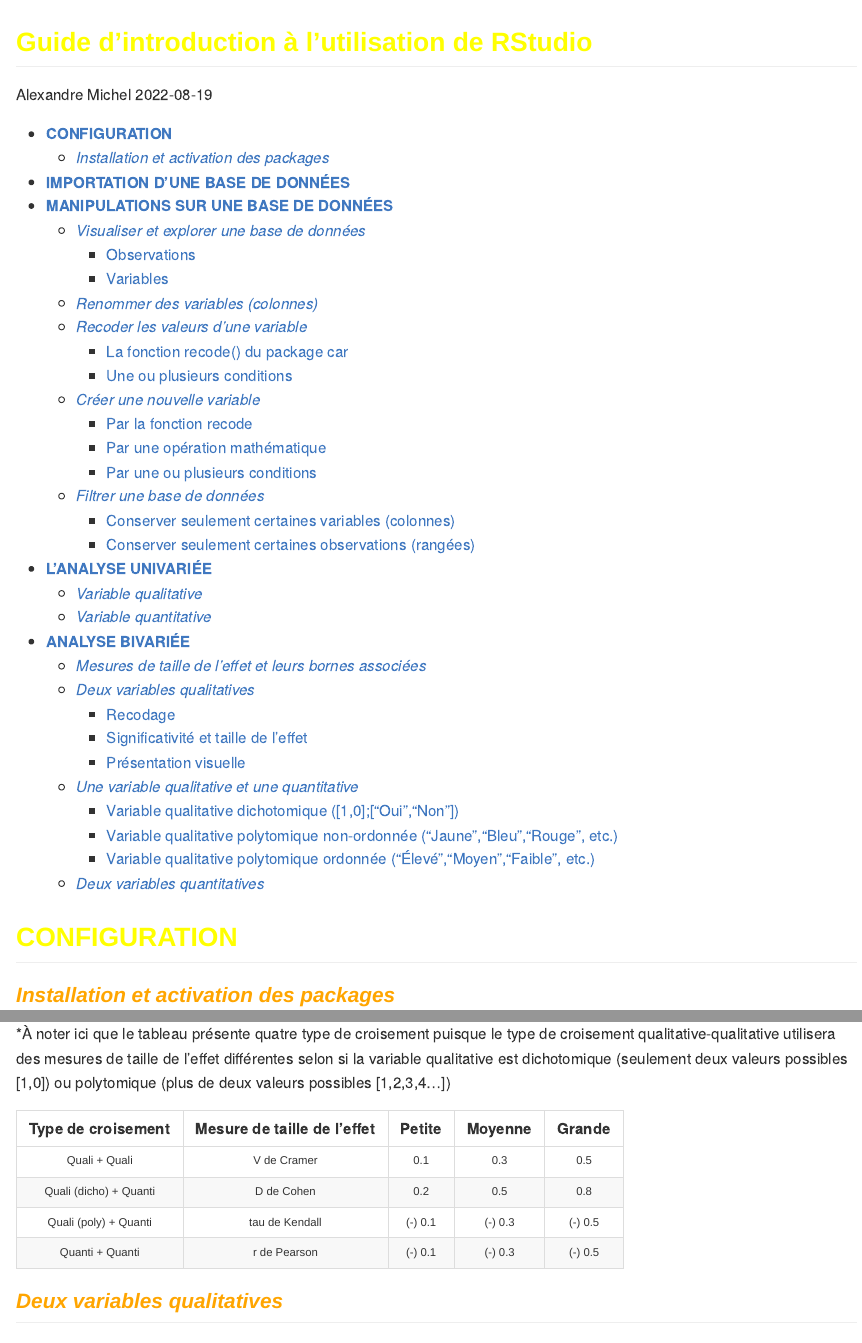
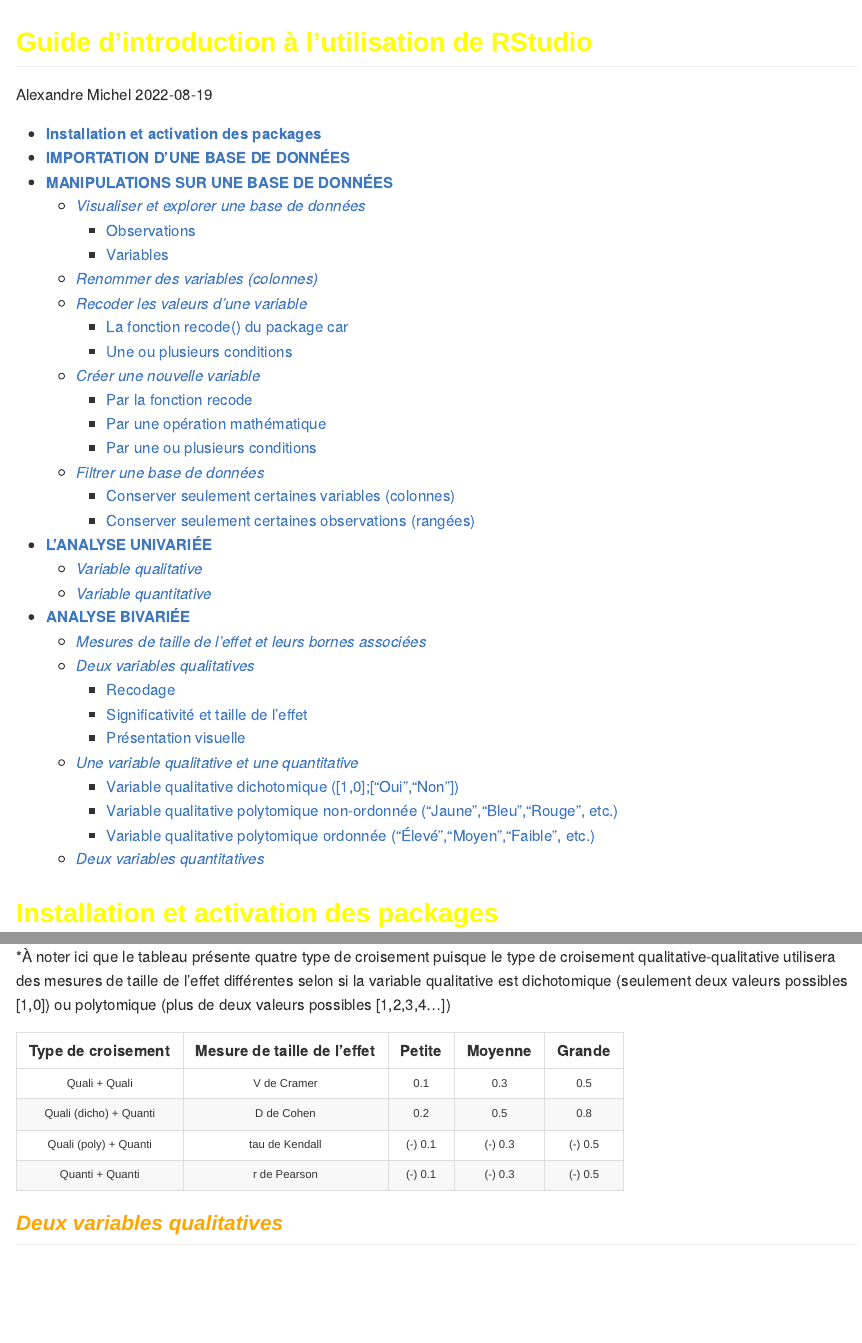
Before and after one commit to Michaud2/Guide-RStudio, an R Markdown document (Guide_RStudio.Rmd): the page in a window 1100 px wide, from its top, and a second part further down, joined at a grey line. Rendered offline with R 4.5, knitr and Pandoc, with nearby package versions; the code chunks are not run, so their results and figures are left out.

Commit message:
replace title 1 by subtitle 1

````diff
--- a/Guide_RStudio.Rmd
+++ b/Guide_RStudio.Rmd
@@ -11,8 +11,6 @@
 editor_options:
   chunk_output_type: console
 ---
-
-# **CONFIGURATION**
 
 ```{=html}
 <style type="text/css">
@@ -77,7 +75,7 @@
 # results = "hide" --> Le résultat du code n'apparaitra pas sur le fichier HTML produit
 ```
 
-## *Installation et activation des packages*
+# **Installation et activation des packages**
 
 Voici comment installer et activer le [package personnalisé](https://github.com/Michaud2/Package-R-EPA) que j'ai moi-même créé en parallèle à ce guide :
 
````
